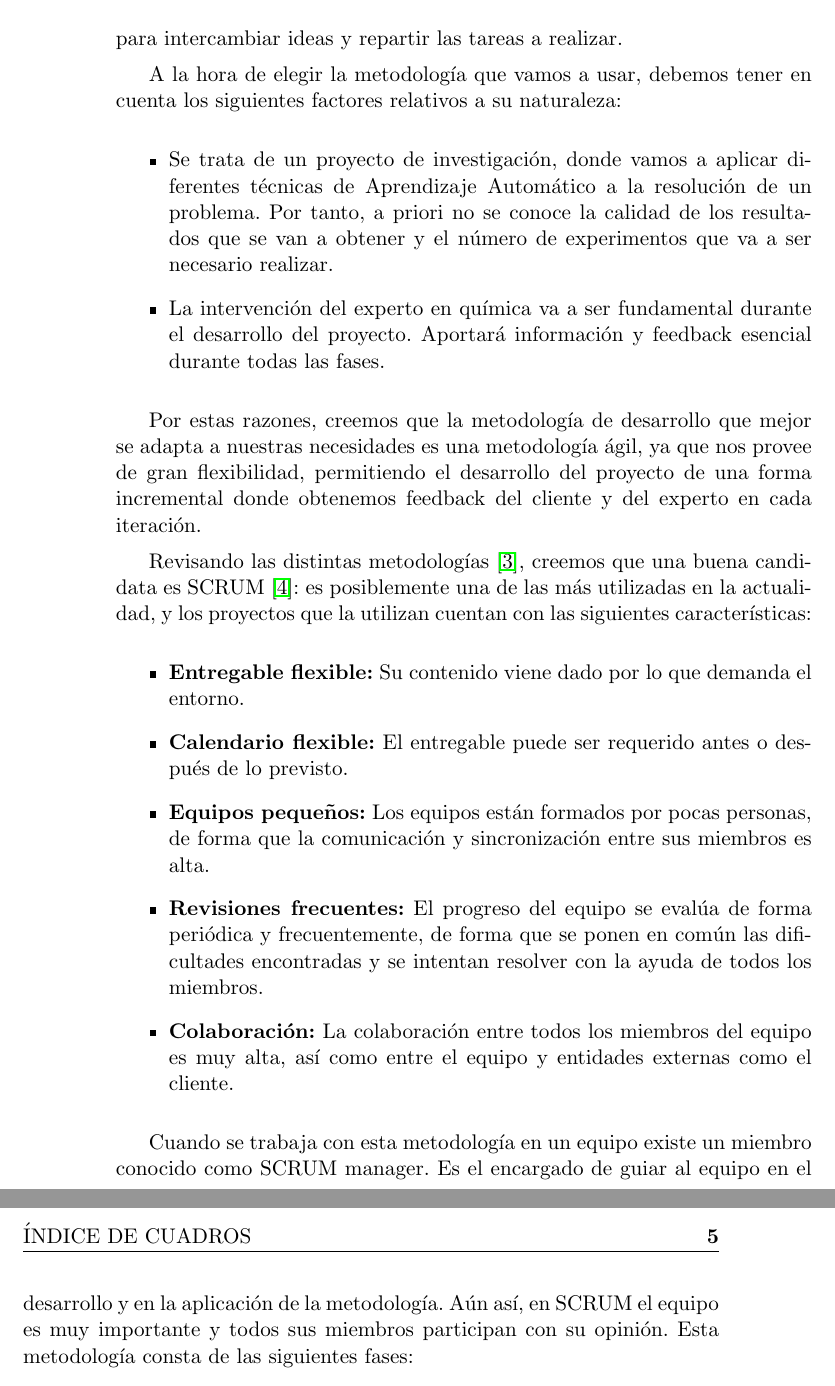
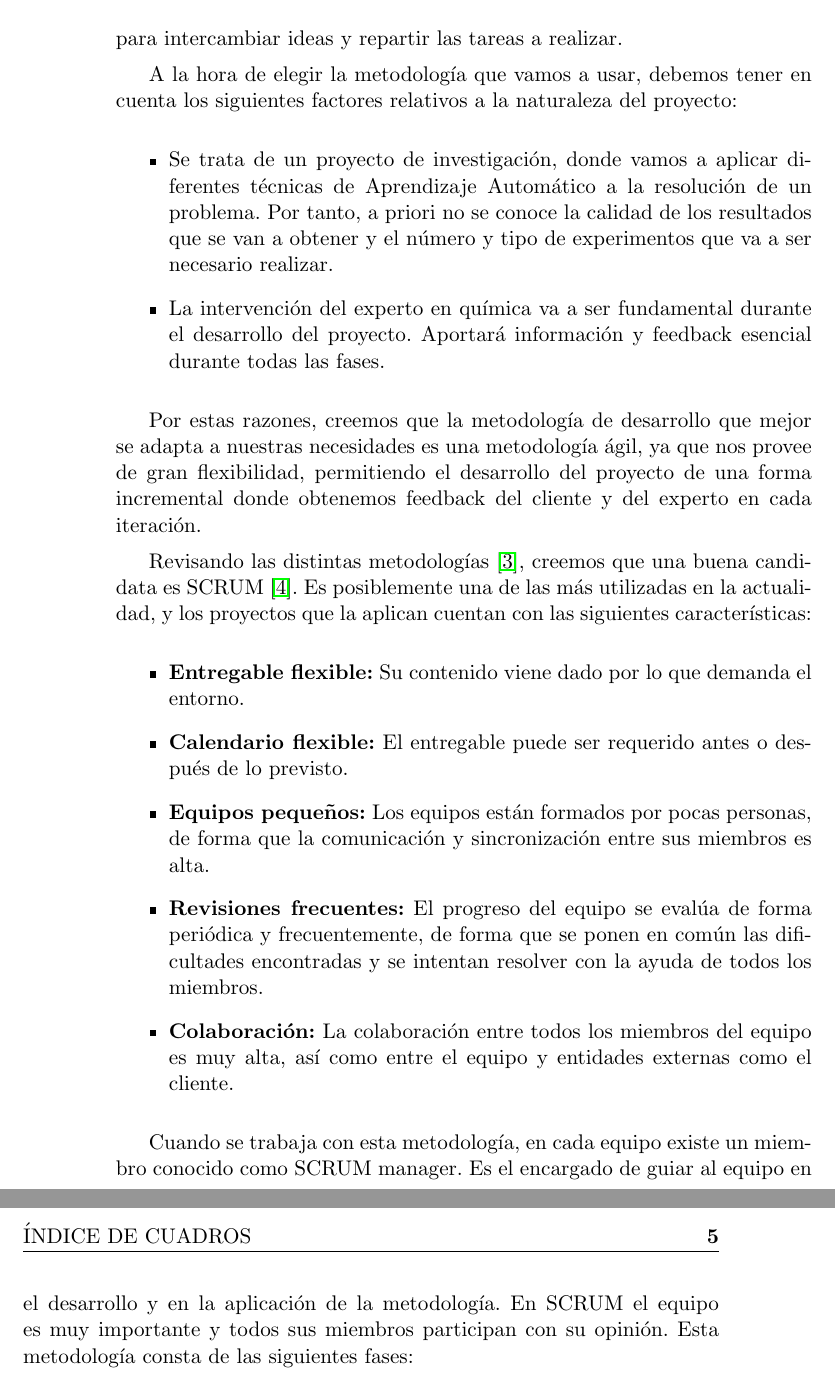
Before and after one commit to pbedmar/tfg, a LaTeX thesis (report/proyecto.tex, which reads report/capitulos/02_Planificacion.tex): two parts of pages 26 and 27 of 29, joined at a grey line, cut so that both start at the same text. Compiled offline with pdfLaTeX.

Commit message:
Improve memory wording

```diff
--- a/report/capitulos/02_Planificacion.tex
+++ b/report/capitulos/02_Planificacion.tex
@@ -13,16 +13,16 @@ Las metodologías se pueden clasificar en dos grandes bloques \cite{metodologias
 
 En general, los proyectos de software tienden a ser cada vez más complejos. Las metodologías ágiles surgieron con el objetivo de hacer los proyectos de desarrollo más dinámicos, de forma que se adaptaran mejor al entorno y a los cambios. Se basan en una metodología incremental, donde se van construyendo prototipos del producto poco a poco, añadiendo funcionalidades hasta obtener la aplicación final. Los equipos se reunen cada poco tiempo para intercambiar ideas y repartir las tareas a realizar.
 
-A la hora de elegir la metodología que vamos a usar, debemos tener en cuenta los siguientes factores relativos a su naturaleza:
+A la hora de elegir la metodología que vamos a usar, debemos tener en cuenta los siguientes factores relativos a la naturaleza del proyecto:
 
 \begin{itemize}
-    \item Se trata de un proyecto de investigación, donde vamos a aplicar diferentes técnicas de Aprendizaje Automático a la resolución de un problema. Por tanto, a priori no se conoce la calidad de los resultados que se van a obtener y el número de experimentos que va a ser necesario realizar.
+    \item Se trata de un proyecto de investigación, donde vamos a aplicar diferentes técnicas de Aprendizaje Automático a la resolución de un problema. Por tanto, a priori no se conoce la calidad de los resultados que se van a obtener y el número y tipo de experimentos que va a ser necesario realizar.
     \item La intervención del experto en química va a ser fundamental durante el desarrollo del proyecto. Aportará información y feedback esencial durante todas las fases.
 \end{itemize}
 
 Por estas razones, creemos que la metodología de desarrollo que mejor se adapta a nuestras necesidades es una metodología ágil, ya que nos provee de gran flexibilidad, permitiendo el desarrollo del proyecto de una forma incremental donde obtenemos feedback del cliente y del experto en cada iteración.
 
-Revisando las distintas metodologías \cite{despa2014comparative}, creemos que una buena candidata es SCRUM \cite{schwaber1997scrum}: es posiblemente una de las más utilizadas en la actualidad, y los proyectos que la utilizan cuentan con las siguientes características:
+Revisando las distintas metodologías \cite{despa2014comparative}, creemos que una buena candidata es SCRUM \cite{schwaber1997scrum}. Es posiblemente una de las más utilizadas en la actualidad, y los proyectos que la aplican cuentan con las siguientes características:
 
 \begin{itemize}
     \item \textbf{Entregable flexible:} Su contenido viene dado por lo que demanda el entorno.
@@ -32,7 +32,7 @@ Revisando las distintas metodologías \cite{despa2014comparative}, creemos que u
     \item \textbf{Colaboración:} La colaboración entre todos los miembros del equipo es muy alta, así como entre el equipo y entidades externas como el cliente.
 \end{itemize}
 
-Cuando se trabaja con esta metodología en un equipo existe un miembro conocido como SCRUM manager. Es el encargado de guiar al equipo en el desarrollo y en la aplicación de la metodología. Aún así, en SCRUM el equipo es muy importante y todos sus miembros participan con su opinión. Esta metodología consta de las siguientes fases:
+Cuando se trabaja con esta metodología, en cada equipo existe un miembro conocido como SCRUM manager. Es el encargado de guiar al equipo en el desarrollo y en la aplicación de la metodología. En SCRUM el equipo es muy importante y todos sus miembros participan con su opinión. Esta metodología consta de las siguientes fases:
 
 % TODO: Si fuera necesario, añadir información sobre los tipos de equipos. En el paper de SCRUM aparece información sobre estos.
 
```
Also changed, not shown: report/proyecto.pdf.
